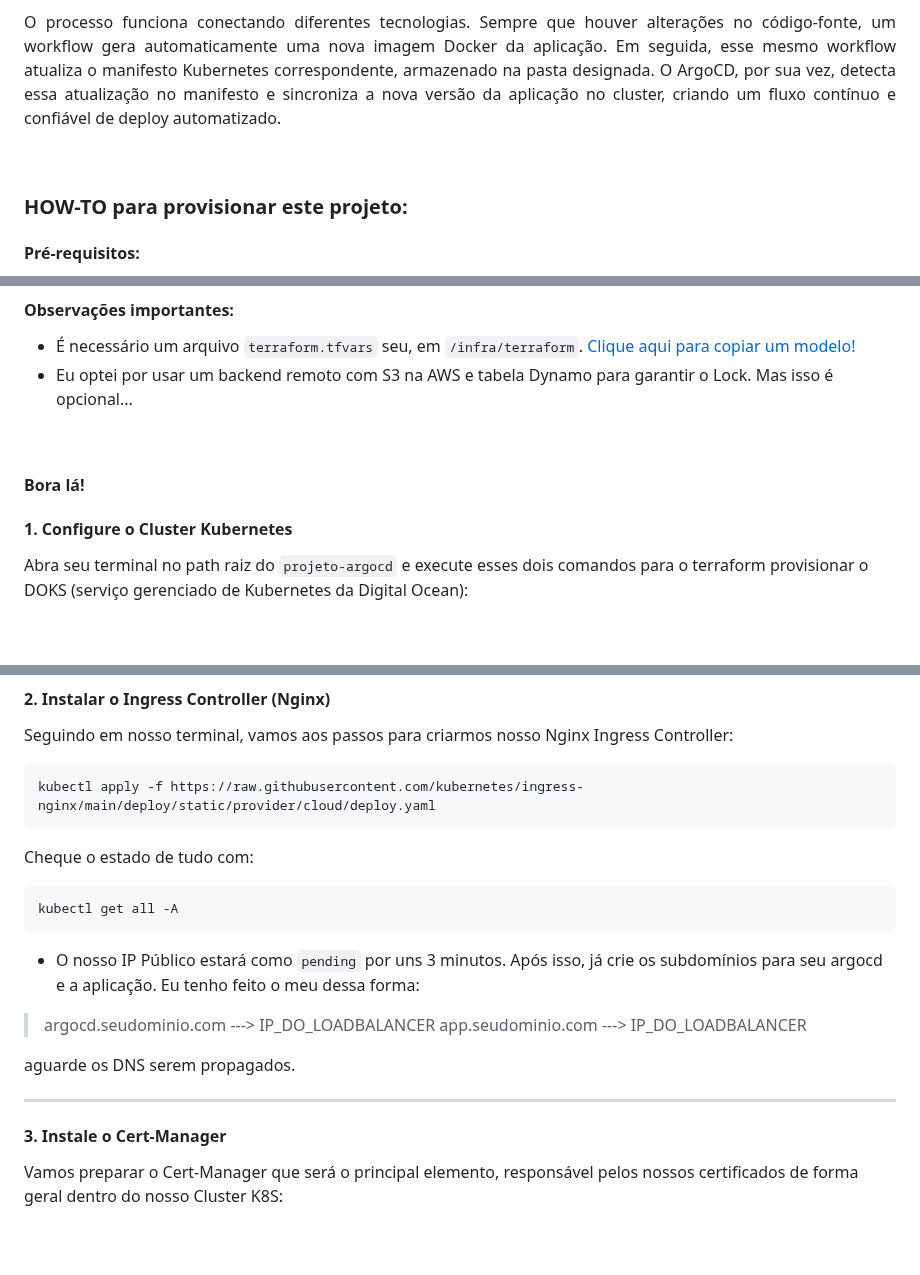
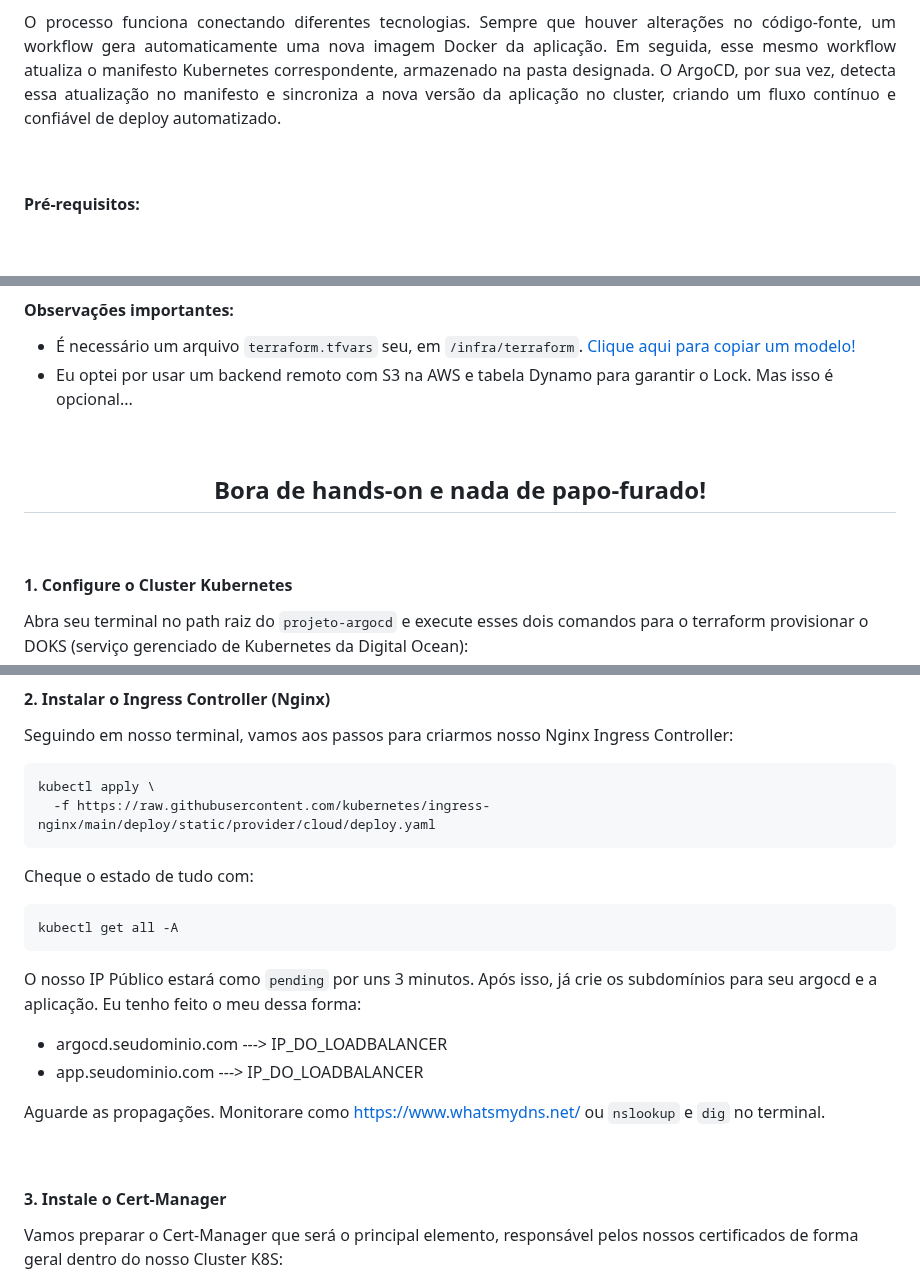
Before and after one commit to dellabeneta/project-argocd, a Markdown page: README.md, 3 parts joined by grey strips. GitHub-like rendering; blank space fills up the shorter version.

````diff
--- a/README.md
+++ b/README.md
@@ -20,8 +20,6 @@ O processo funciona conectando diferentes tecnologias. Sempre que houver altera
 
 <br>
 
-### HOW-TO para provisionar este projeto:
-
 #### Pré-requisitos:
 
 - Terraform instalado
@@ -37,7 +35,11 @@ O processo funciona conectando diferentes tecnologias. Sempre que houver altera
 
 <br>
 
-#### Bora lá!
+<div align="center">
+<h2>Bora de hands-on e nada de papo-furado!</h2>
+</div>
+
+<br>
 
 #### 1. Configure o Cluster Kubernetes
 
@@ -60,20 +61,20 @@ kubectl get all -A
 
 Seguindo em nosso terminal, vamos aos passos para criarmos nosso Nginx Ingress Controller:
 ```
-kubectl apply -f https://raw.githubusercontent.com/kubernetes/ingress-nginx/main/deploy/static/provider/cloud/deploy.yaml
+kubectl apply \
+  -f https://raw.githubusercontent.com/kubernetes/ingress-nginx/main/deploy/static/provider/cloud/deploy.yaml
 ```
 Cheque o estado de tudo com:
 ```
 kubectl get all -A
 ```
-- O nosso IP Público estará como `pending` por uns 3 minutos. Após isso, já crie os subdomínios para seu argocd e a aplicação. Eu tenho feito o meu dessa forma:
+O nosso IP Público estará como `pending` por uns 3 minutos. Após isso, já crie os subdomínios para seu argocd e a aplicação. Eu tenho feito o meu dessa forma:
+- argocd.seudominio.com ---> IP_DO_LOADBALANCER
+- app.seudominio.com ---> IP_DO_LOADBALANCER
 
-> argocd.seudominio.com ---> IP_DO_LOADBALANCER
-> app.seudominio.com ---> IP_DO_LOADBALANCER
+Aguarde as propagações. Monitorare como https://www.whatsmydns.net/ ou `nslookup` e `dig` no terminal.
 
-aguarde os DNS serem propagados.
-
-----------
+<br>
 
 #### **3. Instale o Cert-Manager**
 
````
Also changed, not shown: other parts of README.md (+6 -7 lines).
